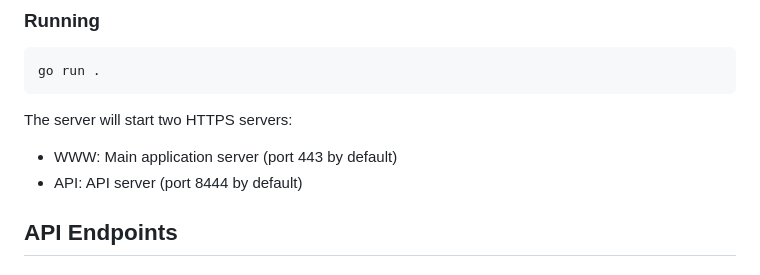
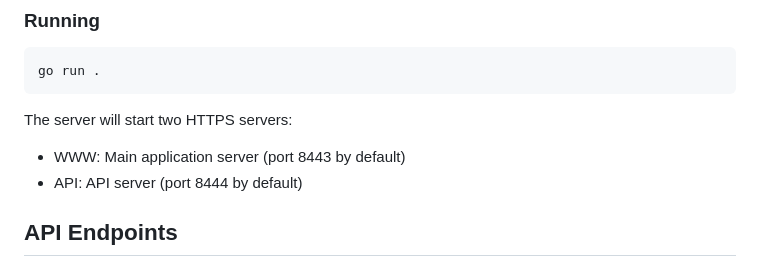
Before and after one commit to xidq/meble_sklep_strona_v2, a Markdown page: README.md, the part around the change. Rendered like a GitHub page.

Commit message:
Update default port for main application server

````diff
--- a/README.md
+++ b/README.md
@@ -165,7 +165,7 @@ go run .
 ```
 
 The server will start two HTTPS servers:
-- WWW: Main application server (port 443 by default)
+- WWW: Main application server (port 8443 by default)
 - API: API server (port 8444 by default)
 
 ## API Endpoints
````
